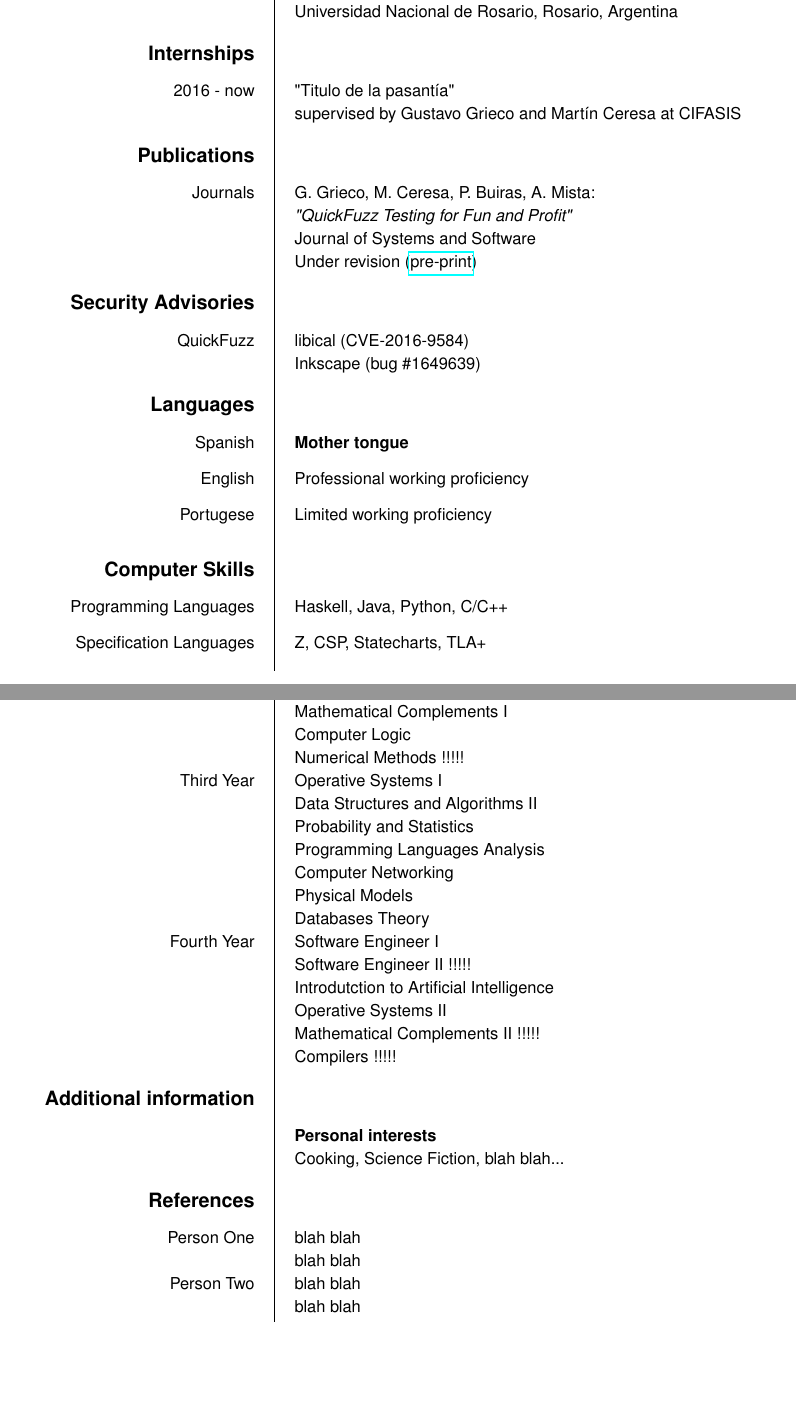
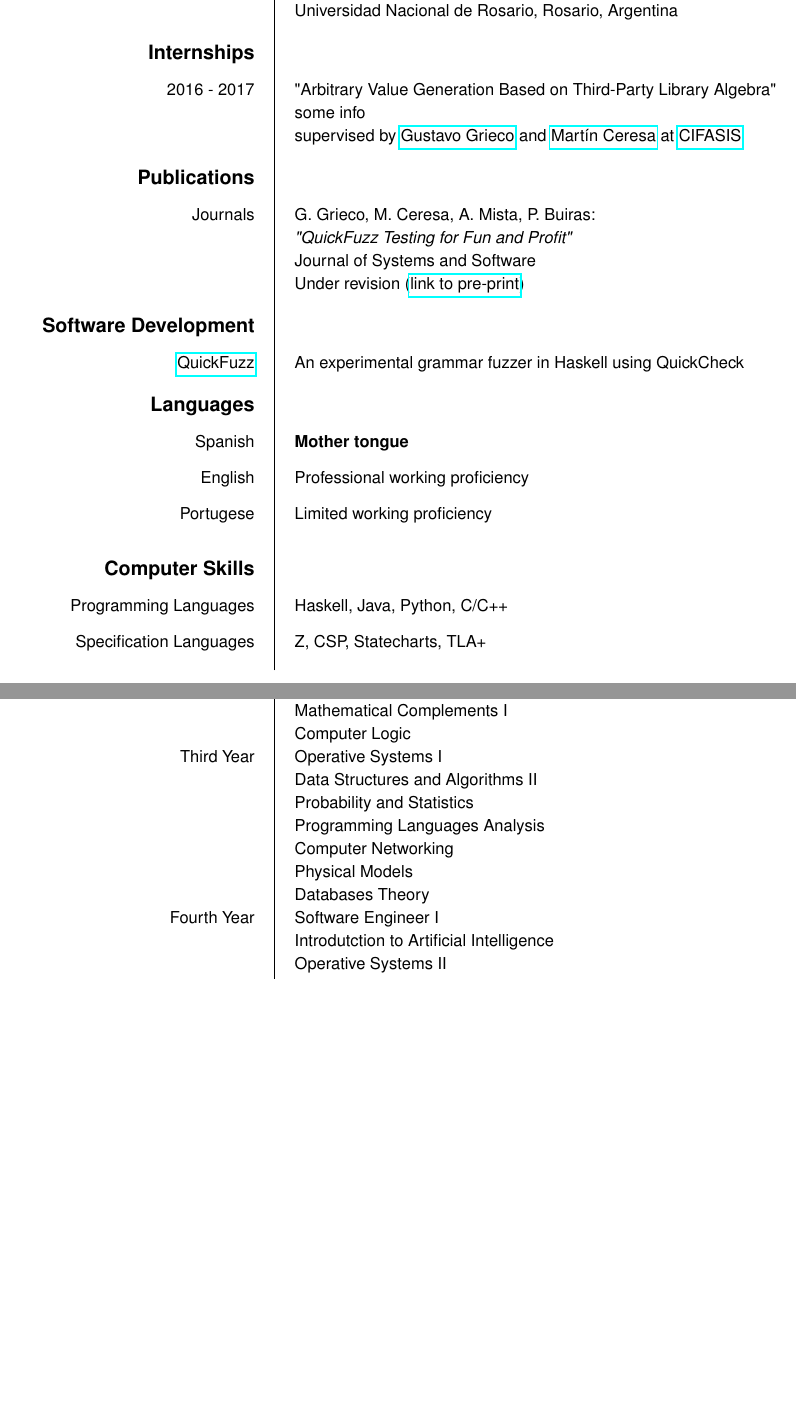
Before and after one commit to agustinmista/cv, a LaTeX CV (europecv.tex): two parts of pages 1 and 2 of 2, joined at a grey line, cut so that both start at the same text, the shorter picture padded with empty space. The pictures show the PDF file europecv.pdf that the author committed with the source.

Commit message:
Some worj

```diff
--- a/europecv.tex
+++ b/europecv.tex
@@ -34,32 +33,38 @@
         \ecvitem{}{Universidad Nacional de Rosario, Rosario, Argentina}
         \ecvitem{}{Grade average: 8.52 of 10.0}
         \ecvitem{}{Remaining subjects: 6 and Master's thesis}
-        \ecvitem{}{Expected graduation year: 2017}
+        \ecvitem[10pt]{}{Expected graduation year: 2017}
 
         \ecvitem{2013}{\textbf{Intensive Java Course}}
         \ecvitem{}{Polo Tecnol\'ogico Rosario, Rosario, Argentina}
-        \ecvitem{}{Course grade: 10 of 10}
+        \ecvitem[10pt]{}{Course grade: 10 of 10}
 
-        \ecvitem{2011 - 2012}{\textbf{Electronic Engineer Degree (Incomplete)}}
+        \ecvitem{2011 - 2012}{\textbf{Electronic Engineer Degree
+            (Incomplete)}}
         \ecvitem{}{Universidad Nacional de Rosario, Rosario, Argentina}
 
     \ecvsection{Internships}
 
-        \ecvitem{2016 - now}{"Titulo de la pasant\'ia"}
-        \ecvitem{}{supervised by Gustavo Grieco and Mart\'in Ceresa at CIFASIS}
+        \ecvitem{2016 - 2017}{"Arbitrary Value Generation Based on Third-Party
+            Library Algebra"}
+        \ecvitem{}{some info}
+        \ecvitem{}{supervised by \href{grieco@cifasis-conicet.gov.ar}{Gustavo
+            Grieco} and \href{ceresa@cifasis-conicet.gov.ar}{Mart\'in Ceresa}
+            at \href{http://www.cifasis-conicet.gov.ar/}{CIFASIS}}
 
     \ecvsection{Publications}
 
-        \ecvitem{Journals}{G. Grieco, M. Ceresa, P. Buiras, A. Mista:}
+        \ecvitem{Journals}{G. Grieco, M. Ceresa, A. Mista, P. Buiras:}
         \ecvitem{}{\emph{"QuickFuzz Testing for Fun and Profit"}}
         \ecvitem{}{Journal of Systems and Software}
         \ecvitem{}{Under revision (\href{
-            https://labdcc.fceia.unr.edu.ar/~amista/article.pdf}{pre-print})}
+            https://labdcc.fceia.unr.edu.ar/~amista/article.pdf}{link to
+            pre-print})}
 
-    \ecvsection{Security Advisories}
+    \ecvsection{Software Development}
 
-        \ecvitem{QuickFuzz}{libical (CVE-2016-9584)}
-        \ecvitem{}{Inkscape (bug \#1649639)}
+        \ecvitem{\href{https://quickfuzz.org}{QuickFuzz}}{An experimental
+            grammar fuzzer in Haskell using QuickCheck}
 
     \ecvsection{Languages}
 
@@ -95,7 +101,6 @@
         \ecvitem{}{Computer Architecture}
         \ecvitem{}{Mathematical Complements I}
         \ecvitem{}{Computer Logic}
-        \ecvitem{}{Numerical Methods !!!!!}
         \ecvitem{Third Year}{Operative Systems I}
         \ecvitem{}{Data Structures and Algorithms II}
         \ecvitem{}{Probability and Statistics}
@@ -104,25 +109,20 @@
         \ecvitem{}{Physical Models}
         \ecvitem{}{Databases Theory}
         \ecvitem{Fourth Year}{Software Engineer I}
-        \ecvitem{}{Software Engineer II !!!!!}
         \ecvitem{}{Introdutction to Artificial Intelligence}
         \ecvitem{}{Operative Systems II}
-        \ecvitem{}{Mathematical Complements II !!!!!}
-        \ecvitem{}{Compilers !!!!!}
 
 
-    \ecvsection{Additional information}
-
-        \ecvitem{}{\textbf{Personal interests}}
-        \ecvitem{}{Cooking, Science Fiction, blah blah...}
-
-    \ecvsection{References}
-        \ecvitem{Person One}{ blah blah }
-        \ecvitem{}{ blah blah }
-        \ecvitem{Person Two}{ blah blah }
-        \ecvitem{}{ blah blah }
+%    \ecvsection{Additional information}
+%
+%        \ecvitem[10pt]{\textbf{Personal interests}}{Cooking, Science Fiction,
+%            blah blah...}
+%
+%        \ecvitem{\textbf{References}}{}
+%        \ecvitem{Person One}{ blah blah }
+%        \ecvitem{}{ blah blah }
+%        \ecvitem{Person Two}{ blah blah }
+%        \ecvitem{}{ blah blah }
 
 \end{europecv}
-
-
 \end{document}
```
Also changed, not shown: europecv.pdf, europecv.tex (2 more changed lines), 1 other file.
